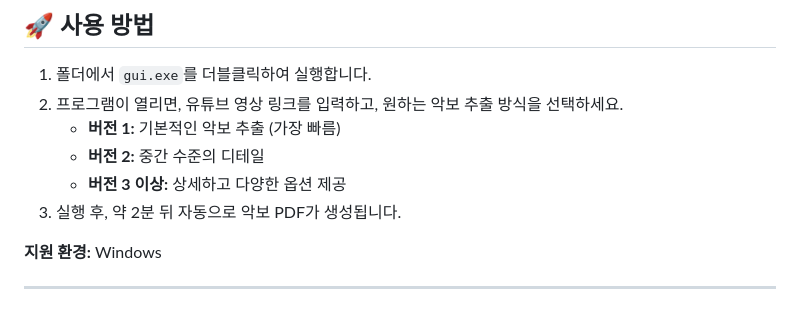
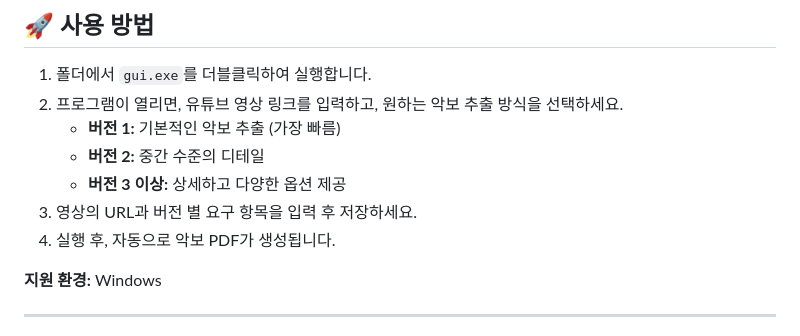
Before and after one commit to anoBand/youtube_score_capturer, a Markdown page: README.md, the part around the change. Rendered like a GitHub page.

```diff
--- a/README.md
+++ b/README.md
@@ -38,7 +38,8 @@
    - **버전 1:** 기본적인 악보 추출 (가장 빠름)
    - **버전 2:** 중간 수준의 디테일
    - **버전 3 이상:** 상세하고 다양한 옵션 제공
-3. 실행 후, 약 2분 뒤 자동으로 악보 PDF가 생성됩니다.
+3. 영상의 URL과 버전 별 요구 항목을 입력 후 저장하세요.
+4. 실행 후, 자동으로 악보 PDF가 생성됩니다.
 
 **지원 환경:** Windows
 
```
